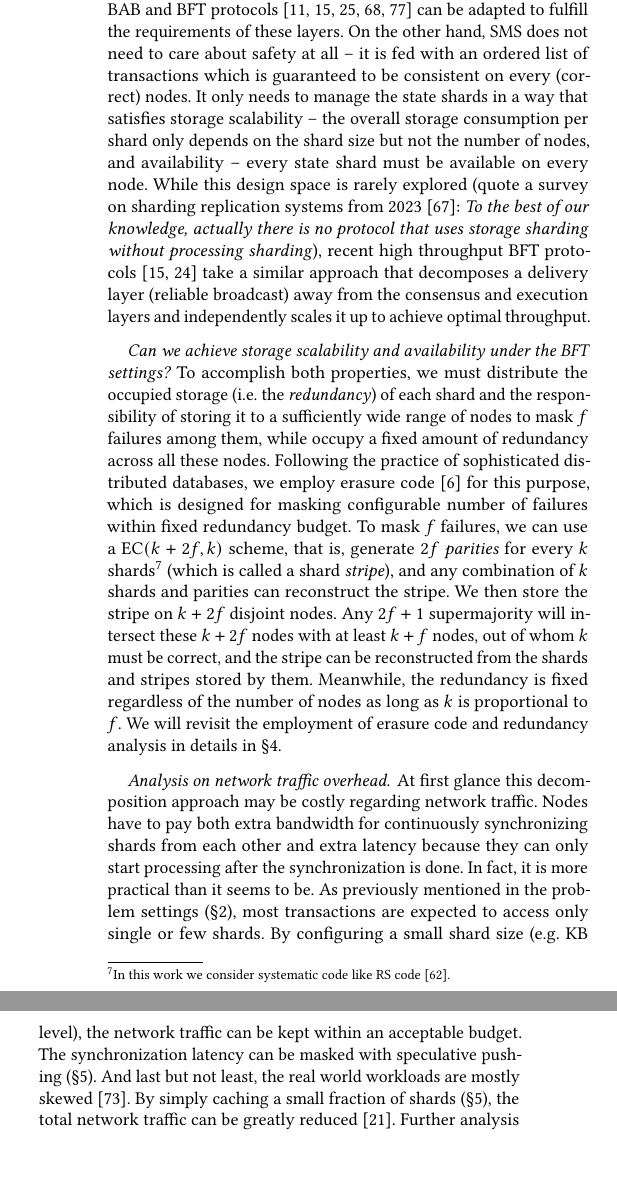
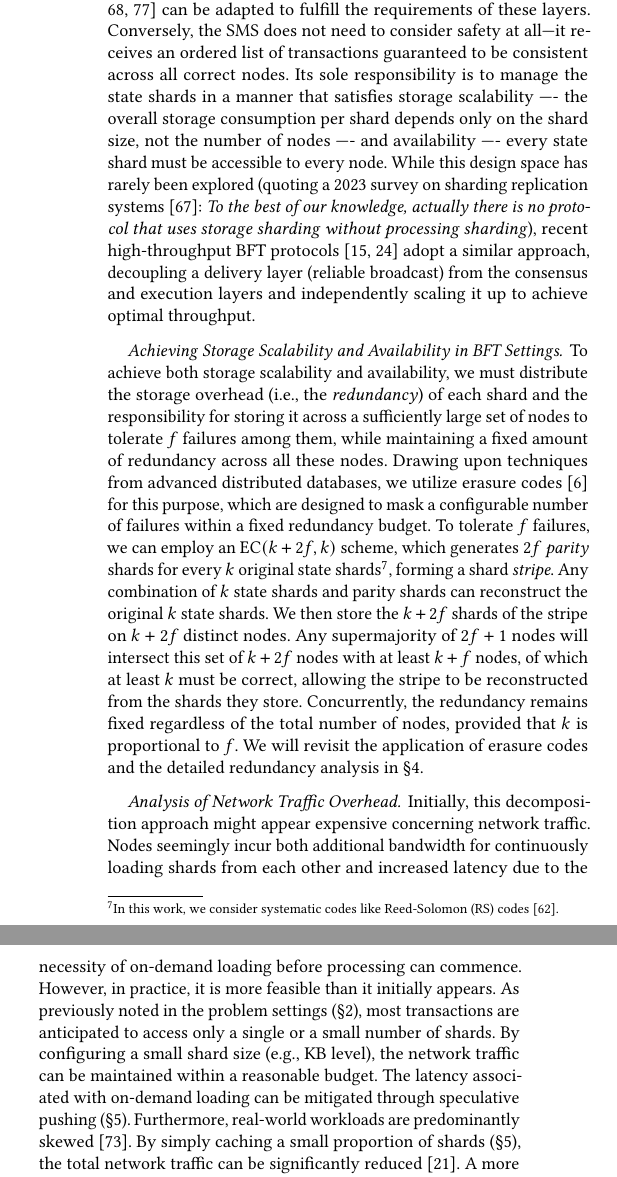
Before and after one commit to sgdxbc/bigbft-paper, a LaTeX document (paper.tex, which reads sections/approach.tex): two parts of the columns of page 5 of 11, joined at a grey line, cut so that both start at the same text, the shorter picture padded with empty space. Compiled offline with pdfLaTeX; a LaTeX package or settings file that is missing is left out.

Commit message:
approach: LLM pass

```diff
--- a/sections/approach.tex
+++ b/sections/approach.tex
@@ -26,2 +23,0 @@ A state management system (SMS) is decomposed from the execution layer and is de
-While each transaction is executed by every node, the state shard(s) accessed by its execution are stored only on a subset of the nodes.
-The SMS of the other nodes is responsible for synchronizing the shards to support the local execution.
@@ -31,29 +30,28 @@ In the end, the decomposition design achieves the separation of concerns~\cite{r
-The global consensus and execution layers are responsible for ensuring safety and liveness, and any off-the-shelf BAB and BFT protocols~\cite{pbft,gueta2019sbft,yin2019hotstuff,danezis2022narwhal,spiegelman2022bullshark} can be adapted to fulfill the requirements of these layers.
-On the other hand, SMS does not need to care about safety at all -- it is fed with an ordered list of transactions which is guaranteed to be consistent on every (correct) nodes.
-It only needs to manage the state shards in a way that satisfies storage scalability -- the overall storage consumption per shard only depends on the shard size but not the number of nodes, and availability -- every state shard must be available on every node.
-While this design space is rarely explored (quote a survey on sharding replication systems from 2023~\cite{solat2023sharding}: \emph{To the best of our knowledge, actually there is no protocol that uses storage sharding without processing sharding}), recent high throughput BFT protocols~\cite{danezis2022narwhal,giridharan2024autobahn} take a similar approach that decomposes a delivery layer (reliable broadcast) away from the consensus and execution layers and independently scales it up to achieve optimal throughput.
+Ultimately, this decomposition design achieves a separation of concerns~\cite{reade1989elements}.
+The global consensus and execution layers are responsible for ensuring safety and liveness, and any off-the-shelf Byzantine Atomic Broadcast (BAB) and BFT protocols~\cite{pbft,gueta2019sbft,yin2019hotstuff,danezis2022narwhal,spiegelman2022bullshark} can be adapted to fulfill the requirements of these layers.
+Conversely, the SMS does not need to consider safety at all—it receives an ordered list of transactions guaranteed to be consistent across all correct nodes.
+Its sole responsibility is to manage the state shards in a manner that satisfies storage scalability —- the overall storage consumption per shard depends only on the shard size, not the number of nodes —- and availability —- every state shard must be accessible to every node.
+While this design space has rarely been explored (quoting a 2023 survey on sharding replication systems~\cite{solat2023sharding}: \emph{To the best of our knowledge, actually there is no protocol that uses storage sharding without processing sharding}), recent high-throughput BFT protocols~\cite{danezis2022narwhal,giridharan2024autobahn} adopt a similar approach, decoupling a delivery layer (reliable broadcast) from the consensus and execution layers and independently scaling it up to achieve optimal throughput.
 
-\paragraph{Can we achieve storage scalability and availability under the BFT settings?}
-To accomplish both properties, we must distribute the occupied storage (\ie the \emph{redundancy}) of each shard and the responsibility of storing it to a sufficiently wide range of nodes to mask $f$ failures among them, while occupy a fixed amount of redundancy across all these nodes.
-Following the practice of sophisticated distributed databases, we employ erasure code~\cite{ec} for this purpose, which is designed for masking configurable number of failures within fixed redundancy budget.
-To mask $f$ failures, we can use a EC$(k+2f,k)$ scheme, that is, generate $2f$ \emph{parities} for every $k$ shards\footnote{In this work we consider systematic code like RS code~\cite{reed1960polynomial}.} (which is called a shard \emph{stripe}), and any combination of $k$ shards and parities can reconstruct the stripe.
-We then store the stripe on $k+2f$ disjoint nodes.
-Any $2f+1$ supermajority will intersect these $k+2f$ nodes with at least $k+f$ nodes, out of whom $k$ must be correct, and the stripe can be reconstructed from the shards and stripes stored by them.
-Meanwhile, the redundancy is fixed regardless of the number of nodes as long as $k$ is proportional to $f$.
-We will revisit the employment of erasure code and redundancy analysis in details in \autoref{sec:overview}.
+\paragraph{Achieving Storage Scalability and Availability in BFT Settings.}
+To achieve both storage scalability and availability, we must distribute the storage overhead (i.e., the \emph{redundancy}) of each shard and the responsibility for storing it across a sufficiently large set of nodes to tolerate $f$ failures among them, while maintaining a fixed amount of redundancy across all these nodes.
+Drawing upon techniques from advanced distributed databases, we utilize erasure codes~\cite{ec} for this purpose, which are designed to mask a configurable number of failures within a fixed redundancy budget.
+To tolerate $f$ failures, we can employ an EC$(k+2f,k)$ scheme, which generates $2f$ \emph{parity} shards for every $k$ original state shards\footnote{In this work, we consider systematic codes like Reed-Solomon (RS) codes~\cite{reed1960polynomial}.}, forming a shard \emph{stripe}. Any combination of $k$ state shards and parity shards can reconstruct the original $k$ state shards.
+We then store the $k+2f$ shards of the stripe on $k+2f$ distinct nodes.
+Any supermajority of $2f+1$ nodes will intersect this set of $k+2f$ nodes with at least $k+f$ nodes, of which at least $k$ must be correct, allowing the stripe to be reconstructed from the shards they store.
+Concurrently, the redundancy remains fixed regardless of the total number of nodes, provided that $k$ is proportional to $f$.
+We will revisit the application of erasure codes and the detailed redundancy analysis in \autoref{sec:overview}.
 
-\paragraph{Analysis on network traffic overhead.}
-At first glance this decomposition approach may be costly regarding network traffic.
-Nodes have to pay both extra bandwidth for continuously synchronizing shards from each other and extra latency because they can only start processing after the synchronization is done.
-In fact, it is more practical than it seems to be.
-As previously mentioned in the problem settings (\autoref{sec:bg}), most transactions are expected to access only single or few shards.
-By configuring a small shard size (\eg KB level), the network traffic can be kept within an acceptable budget.
-% Also, even in fully replicated systems, there's still a baseline bandwidth occupation for dispersing the transactions and replying the clients.
-% The overhead of sending transactions and replies is on the same complexity of synchronizing shards, so additionally sending shards will not make bandwidth consumption dramatically worse.
-The synchronization latency can be masked with speculative pushing (\autoref{sec:impl}).
-And last but not least, the real world workloads are mostly skewed~\cite{powerlaw}.
-By simply caching a small fraction of shards (\autoref{sec:impl}), the total network traffic can be greatly reduced~\cite{fan2011small}.
-Further analysis is presented in \autoref{sec:eval}.
+\paragraph{Analysis of Network Traffic Overhead.}
+Initially, this decomposition approach might appear expensive concerning network traffic.
+Nodes seemingly incur both additional bandwidth for continuously loading shards from each other and increased latency due to the necessity of on-demand loading before processing can commence.
+However, in practice, it is more feasible than it initially appears.
+As previously noted in the problem settings (\autoref{sec:bg}), most transactions are anticipated to access only a single or a small number of shards.
+By configuring a small shard size (e.g., KB level), the network traffic can be maintained within a reasonable budget.
+The latency associated with on-demand loading can be mitigated through speculative pushing (\autoref{sec:impl}).
+Furthermore, real-world workloads are predominantly skewed~\cite{powerlaw}.
+By simply caching a small proportion of shards (\autoref{sec:impl}), the total network traffic can be significantly reduced~\cite{fan2011small}.
+A more detailed analysis is provided in \autoref{sec:eval}.
 
 \ifspace
 Despite this positive result, the availability of state is still challenging for designing the storage layer, which is summarized as the following C1-C3.
```
Also changed, not shown: sections/introduction.tex (+1 -1 lines), sections/approach.tex (35 more changed lines).
